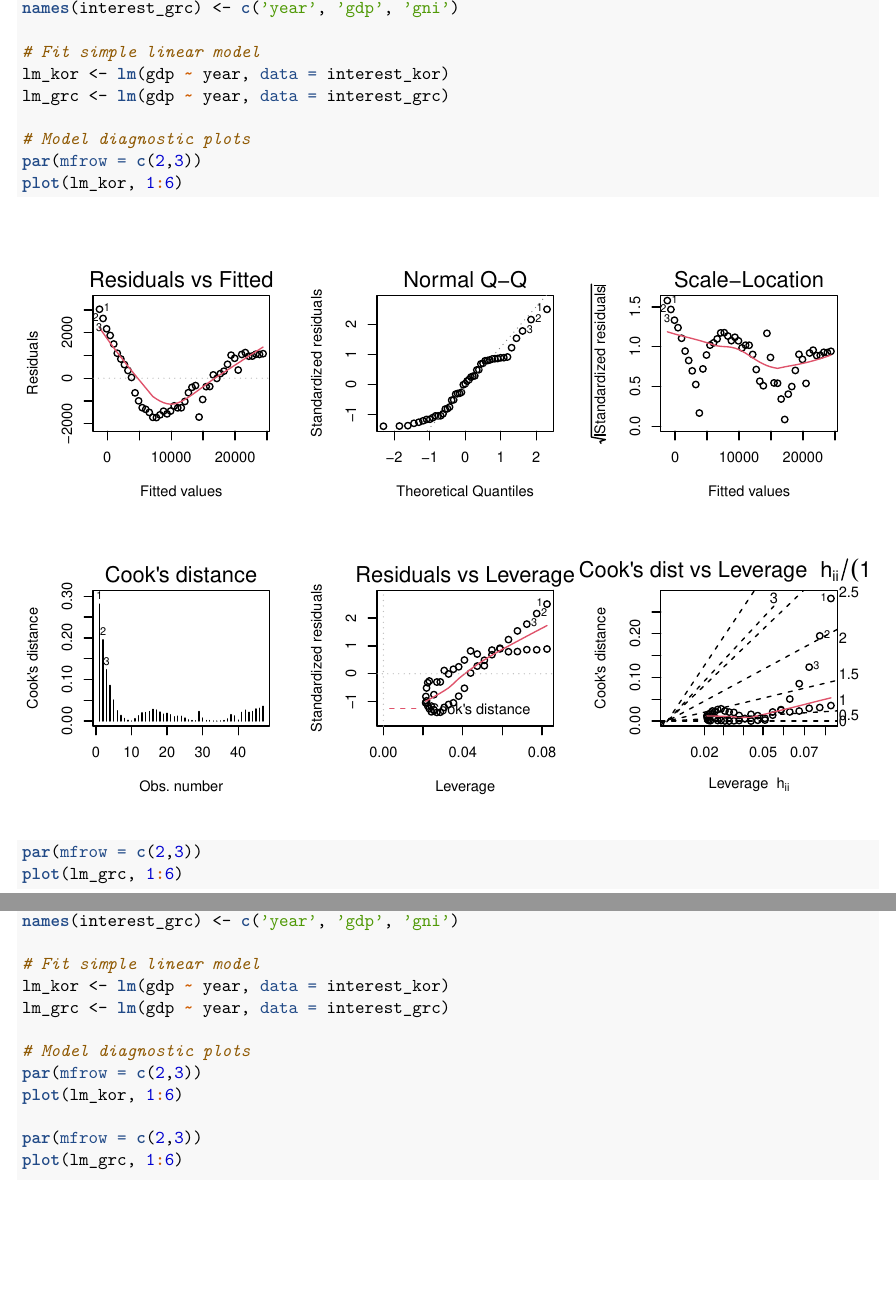
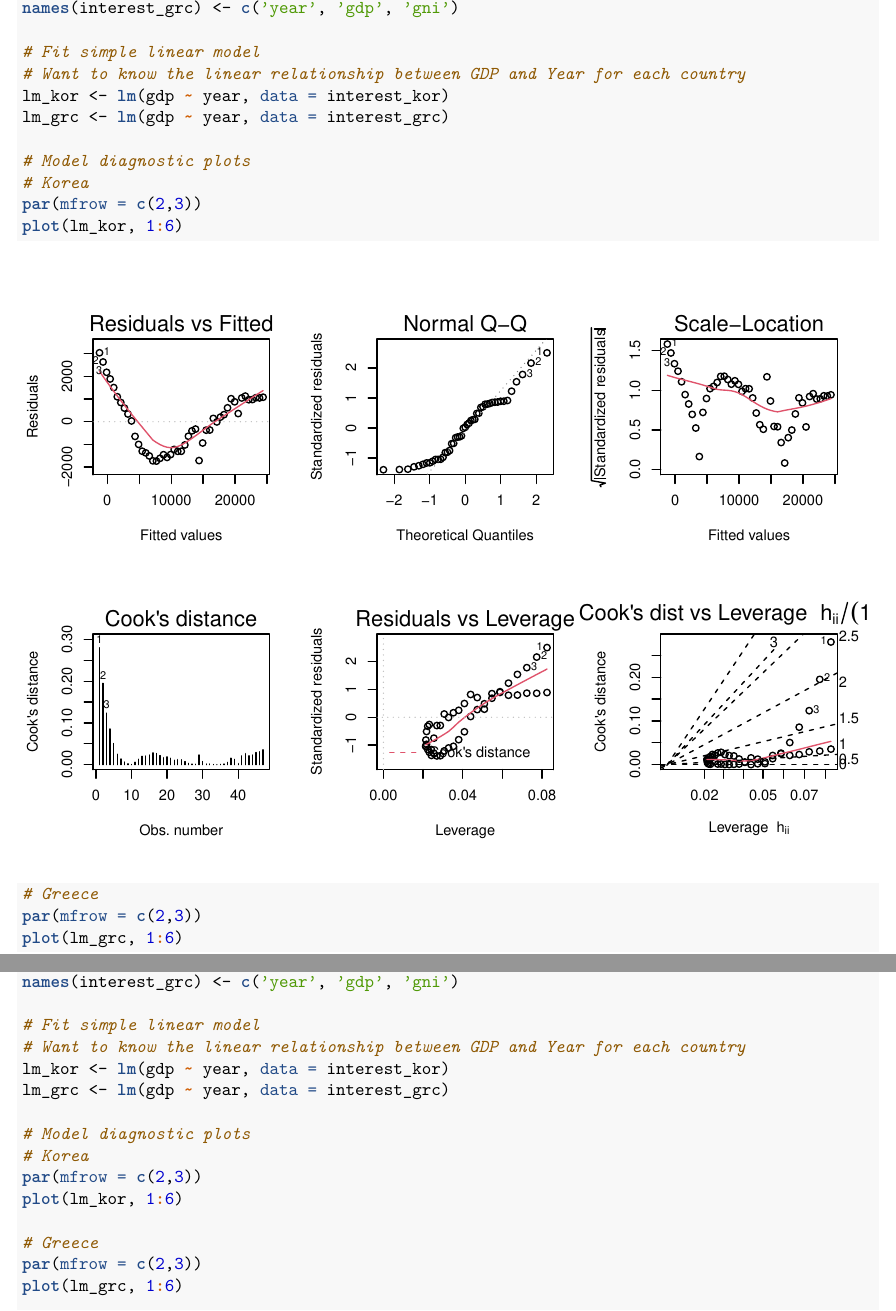
Before and after one commit to jaeyoung374/STAT5014_jaeyounglee, an R Markdown document (HW5_jaeyounglee.Rmd): two parts of pages 4 and 13 of 16, joined at a grey line, cut so that both start at the same text, the shorter picture padded with empty space. The pictures show the output file HW5_jaeyounglee.pdf that the author committed with the source.

Commit message:
final HW5 submission

```diff
--- a/HW5_jaeyounglee.Rmd
+++ b/HW5_jaeyounglee.Rmd
@@ -123,13 +123,16 @@ names(interest_kor) <- c('year', 'gdp', 'gni')
 names(interest_grc) <- c('year', 'gdp', 'gni')
 
 # Fit simple linear model
+# Want to know the linear relationship between GDP and Year for each country
 lm_kor <- lm(gdp ~ year, data = interest_kor)
 lm_grc <- lm(gdp ~ year, data = interest_grc)
 
 # Model diagnostic plots
+# Korea
 par(mfrow = c(2,3))
 plot(lm_kor, 1:6)
 
+# Greece
 par(mfrow = c(2,3))
 plot(lm_grc, 1:6)
 
```
Also changed, not shown: HW5_jaeyounglee.pdf.
